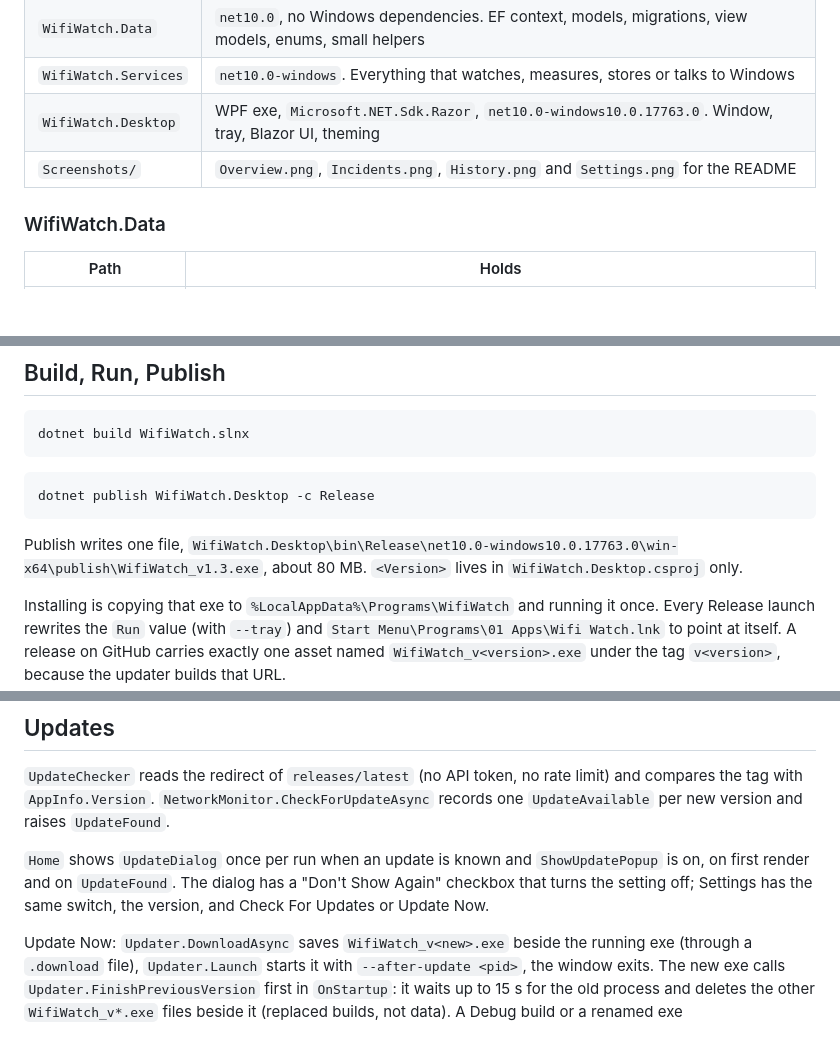
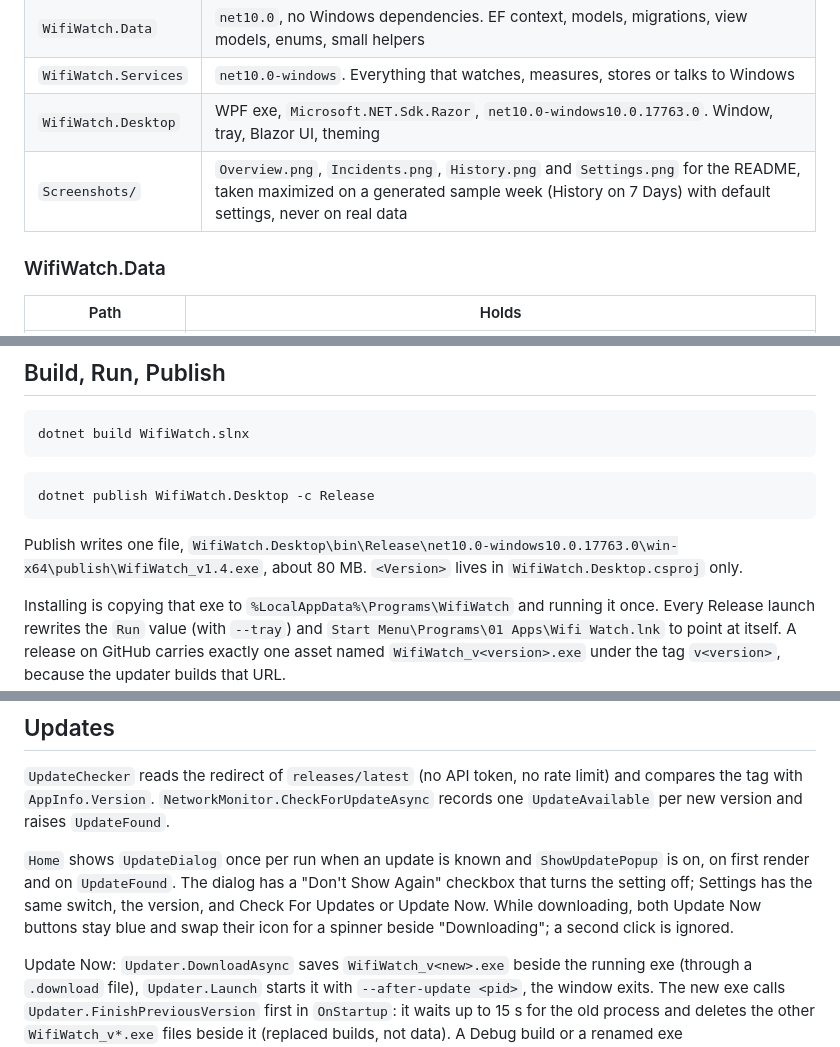
Before and after one commit to poolfullofmilk/WiFiWatch, a Markdown page: CLAUDE.md, 3 parts joined by grey strips. Rendered like a GitHub page; blank space fills up the shorter version.

````diff
--- a/CLAUDE.md
+++ b/CLAUDE.md
@@ -14,7 +14,7 @@ The global `~/.claude/CLAUDE.md` holds every shared convention (git, releases, c
 | `WifiWatch.Data` | `net10.0`, no Windows dependencies. EF context, models, migrations, view models, enums, small helpers |
 | `WifiWatch.Services` | `net10.0-windows`. Everything that watches, measures, stores or talks to Windows |
 | `WifiWatch.Desktop` | WPF exe, `Microsoft.NET.Sdk.Razor`, `net10.0-windows10.0.17763.0`. Window, tray, Blazor UI, theming |
-| `Screenshots/` | `Overview.png`, `Incidents.png`, `History.png` and `Settings.png` for the README |
+| `Screenshots/` | `Overview.png`, `Incidents.png`, `History.png` and `Settings.png` for the README, taken maximized on a generated sample week (History on 7 Days) with default settings, never on real data |
 
 ### WifiWatch.Data
 
@@ -76,7 +76,7 @@ dotnet build WifiWatch.slnx
 dotnet publish WifiWatch.Desktop -c Release
 ```
 
-Publish writes one file, `WifiWatch.Desktop\bin\Release\net10.0-windows10.0.17763.0\win-x64\publish\WifiWatch_v1.3.exe`, about 80 MB. `<Version>` lives in `WifiWatch.Desktop.csproj` only.
+Publish writes one file, `WifiWatch.Desktop\bin\Release\net10.0-windows10.0.17763.0\win-x64\publish\WifiWatch_v1.4.exe`, about 80 MB. `<Version>` lives in `WifiWatch.Desktop.csproj` only.
 
 Installing is copying that exe to `%LocalAppData%\Programs\WifiWatch` and running it once. Every Release launch rewrites the `Run` value (with `--tray`) and `Start Menu\Programs\01 Apps\Wifi Watch.lnk` to point at itself. A release on GitHub carries exactly one asset named `WifiWatch_v<version>.exe` under the tag `v<version>`, because the updater builds that URL.
 
@@ -158,7 +158,7 @@ After 60 ticks on each new day: write yesterday's summary if missing ("yyyy-MM-d
 
 `UpdateChecker` reads the redirect of `releases/latest` (no API token, no rate limit) and compares the tag with `AppInfo.Version`. `NetworkMonitor.CheckForUpdateAsync` records one `UpdateAvailable` per new version and raises `UpdateFound`.
 
-`Home` shows `UpdateDialog` once per run when an update is known and `ShowUpdatePopup` is on, on first render and on `UpdateFound`. The dialog has a "Don't Show Again" checkbox that turns the setting off; Settings has the same switch, the version, and Check For Updates or Update Now.
+`Home` shows `UpdateDialog` once per run when an update is known and `ShowUpdatePopup` is on, on first render and on `UpdateFound`. The dialog has a "Don't Show Again" checkbox that turns the setting off; Settings has the same switch, the version, and Check For Updates or Update Now. While downloading, both Update Now buttons stay blue and swap their icon for a spinner beside "Downloading"; a second click is ignored.
 
 Update Now: `Updater.DownloadAsync` saves `WifiWatch_v<new>.exe` beside the running exe (through a `.download` file), `Updater.Launch` starts it with `--after-update <pid>`, the window exits. The new exe calls `Updater.FinishPreviousVersion` first in `OnStartup`: it waits up to 15 s for the old process and deletes the other `WifiWatch_v*.exe` files beside it (replaced builds, not data). A Debug build or a renamed exe (`Updater.CanInstall` false) opens the release page instead.
 
````
Also changed, not shown: other parts of CLAUDE.md (+1 -1 lines), README.md (+11 -14 lines), Screenshots/History.png, Screenshots/Incidents.png, Screenshots/Overview.png, Screenshots/Settings.png, 8 other files.
